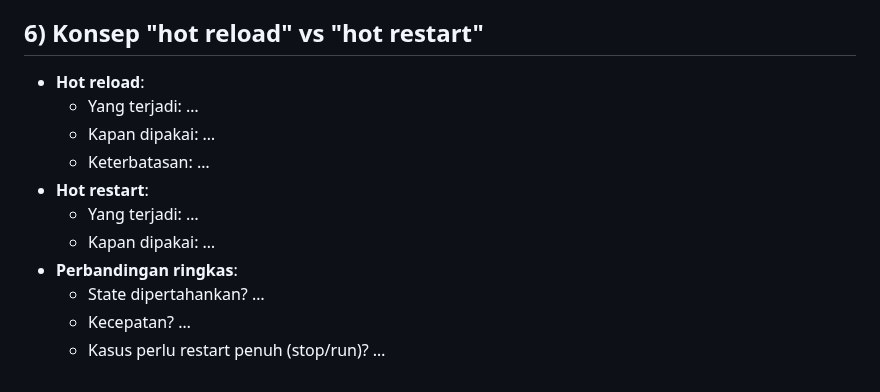
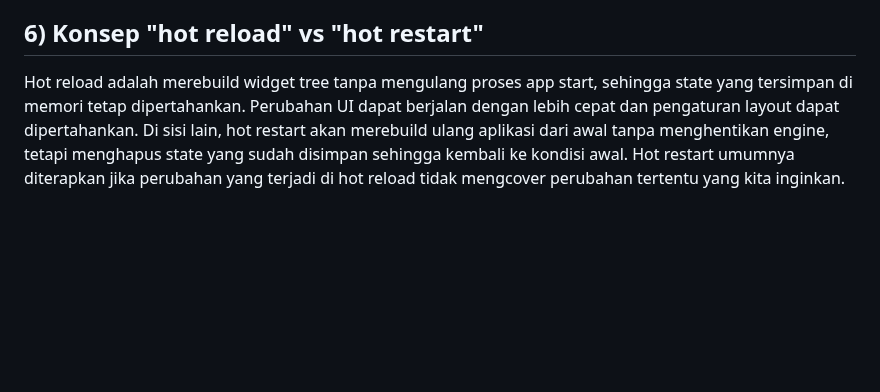
Before and after one commit to matt-wijaya/kick-off-mobile, a Markdown page: README.md, the part around the change. GitHub-like rendering; blank space fills up the shorter version.

Commit message:
Add README.md #6

```diff
--- a/README.md
+++ b/README.md
@@ -28,14 +28,4 @@ BuildContext adalah lokasi sebuah widget dalam widget tree. Dari adanya itu, wid
 Harus ada konteks dalam pemanggilan build(BuildContext context), konteks yang diterima harus digunakan untuk membuat subtree baru. Context terlink dengan posisi widget, maka mencall of(context) harus menggunakan konteks yang juga berada di bawah ancestor yang terkait.
 
 ## 6) Konsep "hot reload" vs "hot restart"
-- **Hot reload**:
-  - Yang terjadi: …
-  - Kapan dipakai: …
-  - Keterbatasan: …
-- **Hot restart**:
-  - Yang terjadi: …
-  - Kapan dipakai: …
-- **Perbandingan ringkas**:
-  - State dipertahankan? …
-  - Kecepatan? …
-  - Kasus perlu restart penuh (stop/run)? …
+Hot reload adalah merebuild widget tree tanpa mengulang proses app start, sehingga state yang tersimpan di memori tetap dipertahankan. Perubahan UI dapat berjalan dengan lebih cepat dan pengaturan layout dapat dipertahankan. Di sisi lain, hot restart akan merebuild ulang aplikasi dari awal tanpa menghentikan engine, tetapi menghapus state yang sudah disimpan sehingga kembali ke kondisi awal. Hot restart umumnya diterapkan jika perubahan yang terjadi di hot reload tidak mengcover perubahan tertentu yang kita inginkan.
```
